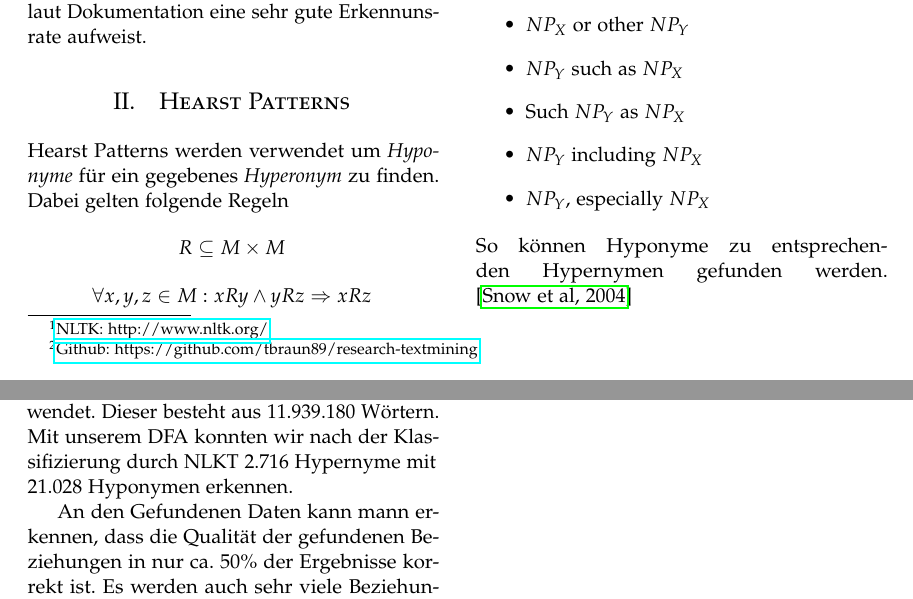
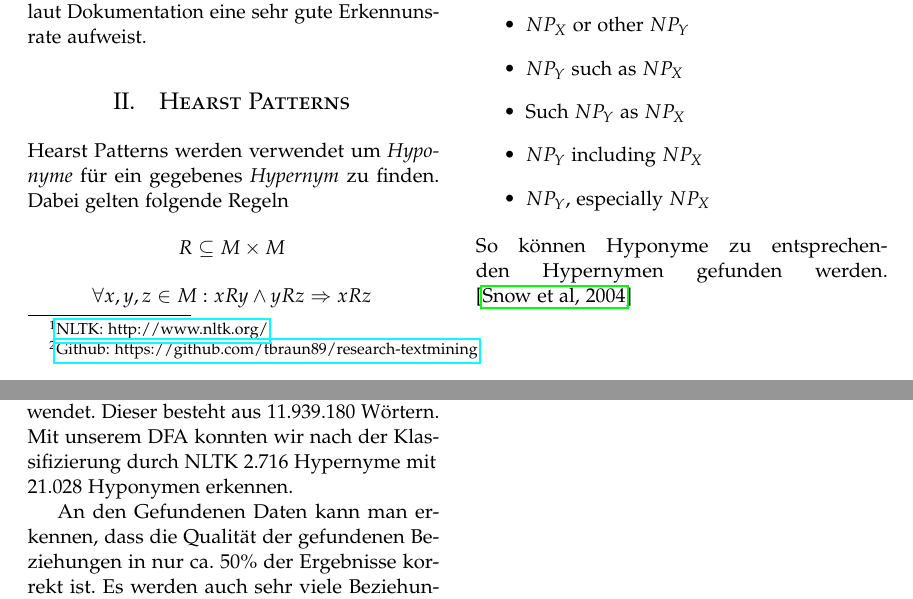
Before and after one commit to tbraun89/research-textmining, a LaTeX paper (doc/docu/textmining.tex, which reads doc/docu/contents.tex): two parts of pages 1 and 2 of 3, joined at a grey line, cut so that both start at the same text. Compiled offline with pdfLaTeX.

Commit message:
corrections

```diff
--- a/doc/docu/contents.tex
+++ b/doc/docu/contents.tex
@@ -13,7 +13,7 @@ laut Dokumentation eine sehr gute Erkennunsrate aufweist.
 \section{Hearst Patterns}
 
 Hearst Patterns werden verwendet um \textit{Hyponyme} für ein gegebenes
-\textit{Hyperonym} zu finden. Dabei gelten folgende Regeln
+\textit{Hypernym} zu finden. Dabei gelten folgende Regeln
 $$R \subseteq M \times M$$
 $$\forall x, y, z \in M : xRy \land yRz \Rightarrow xRz$$
 $$\forall x \in M : \neg xRx$$
@@ -58,9 +58,9 @@ um weitere Untersuchungen damit durchführen zu können.
 Für die aktuelle Untersuchung haben wir den \textit{Open American
 National Corpus} (ONAC) verwendet. Dieser besteht aus 11.939.180
 Wörtern. Mit unserem DFA konnten wir nach der Klassifizierung durch
-NLKT 2.716 Hypernyme mit 21.028 Hyponymen erkennen.
+NLTK 2.716 Hypernyme mit 21.028 Hyponymen erkennen.
 
-An den Gefundenen Daten kann mann erkennen, dass die Qualität der
+An den Gefundenen Daten kann man erkennen, dass die Qualität der
 gefundenen Beziehungen in nur ca. 50\% der Ergebnisse korrekt ist. Es
 werden auch sehr viele Beziehungen gefunden, die zwar den Patterns
 entsprechen, allerdings sprachlich keine Beziehungen sind. Dies zeigt,
```
